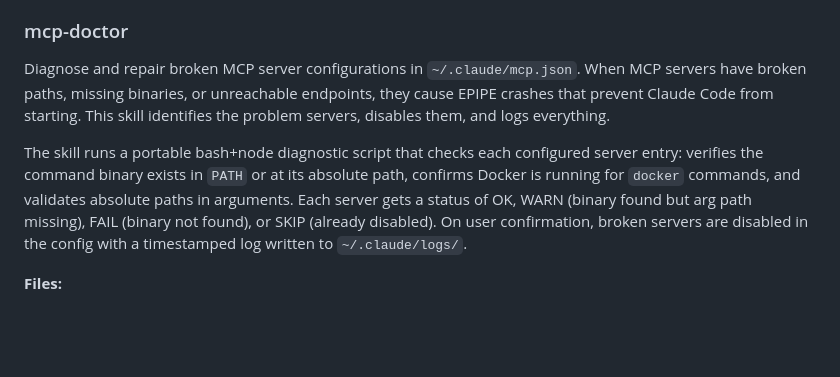
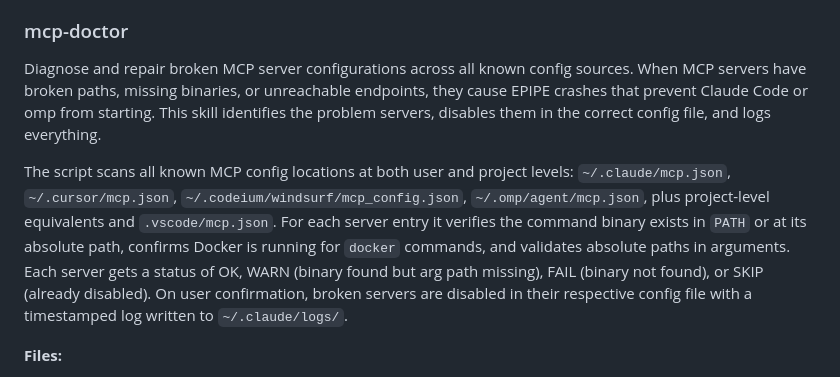
Before and after one commit to az9713/my-agent-skills, a Markdown page: README.md, the part around the change. GitHub-like rendering; blank space fills up the shorter version.

Commit message:
Update mcp-doctor README to reflect multi-source scanning
Co-Authored-By: Claude Opus 4.6 <noreply@anthropic.com>

```diff
--- a/README.md
+++ b/README.md
@@ -48,9 +48,9 @@ Scores are calculated as earned points out of 81 maximum (Critical=32 + High=24
 
 ### mcp-doctor
 
-Diagnose and repair broken MCP server configurations in `~/.claude/mcp.json`. When MCP servers have broken paths, missing binaries, or unreachable endpoints, they cause EPIPE crashes that prevent Claude Code from starting. This skill identifies the problem servers, disables them, and logs everything.
+Diagnose and repair broken MCP server configurations across all known config sources. When MCP servers have broken paths, missing binaries, or unreachable endpoints, they cause EPIPE crashes that prevent Claude Code or omp from starting. This skill identifies the problem servers, disables them in the correct config file, and logs everything.
 
-The skill runs a portable bash+node diagnostic script that checks each configured server entry: verifies the command binary exists in `PATH` or at its absolute path, confirms Docker is running for `docker` commands, and validates absolute paths in arguments. Each server gets a status of OK, WARN (binary found but arg path missing), FAIL (binary not found), or SKIP (already disabled). On user confirmation, broken servers are disabled in the config with a timestamped log written to `~/.claude/logs/`.
+The script scans all known MCP config locations at both user and project levels: `~/.claude/mcp.json`, `~/.cursor/mcp.json`, `~/.codeium/windsurf/mcp_config.json`, `~/.omp/agent/mcp.json`, plus project-level equivalents and `.vscode/mcp.json`. For each server entry it verifies the command binary exists in `PATH` or at its absolute path, confirms Docker is running for `docker` commands, and validates absolute paths in arguments. Each server gets a status of OK, WARN (binary found but arg path missing), FAIL (binary not found), or SKIP (already disabled). On user confirmation, broken servers are disabled in their respective config file with a timestamped log written to `~/.claude/logs/`.
 
 **Files:**
 - `SKILL.md` — 5-step workflow (diagnose, review, fix, log, restart), status quick reference, common mistakes
```
